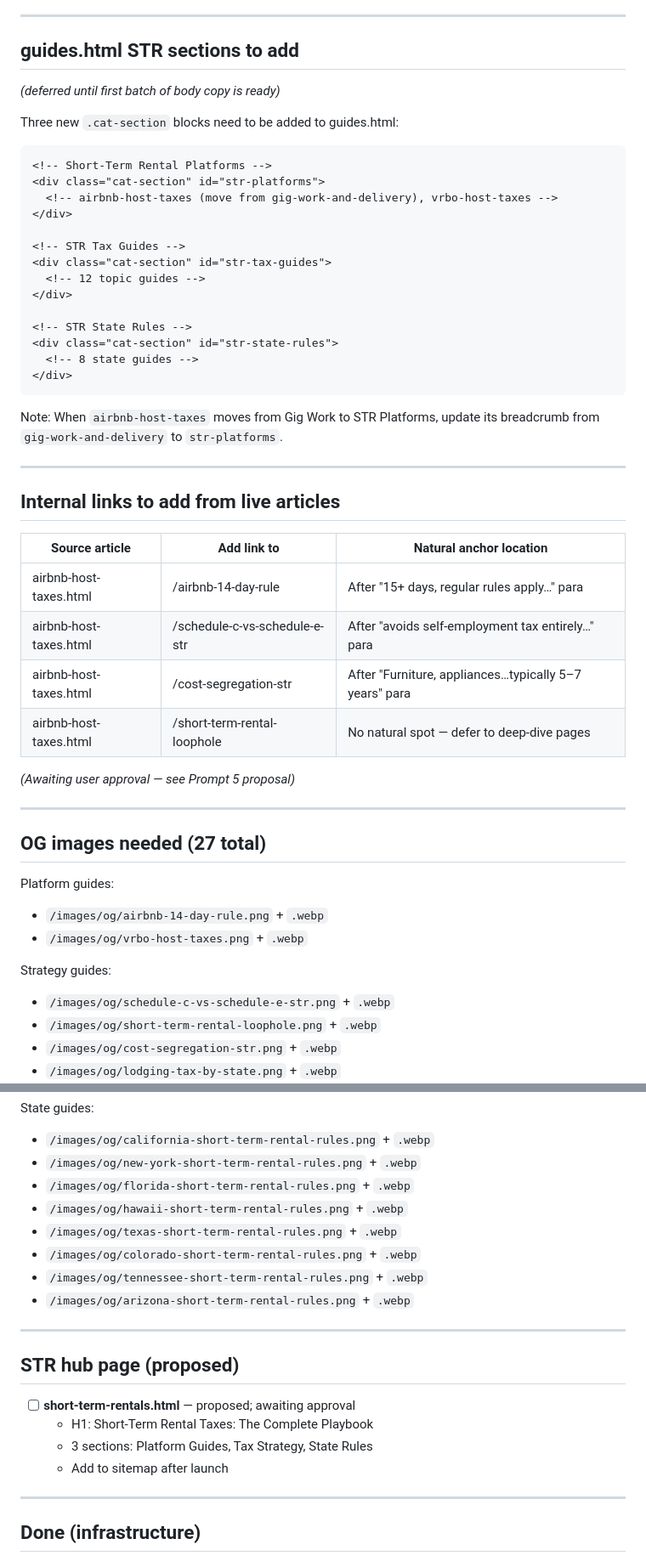
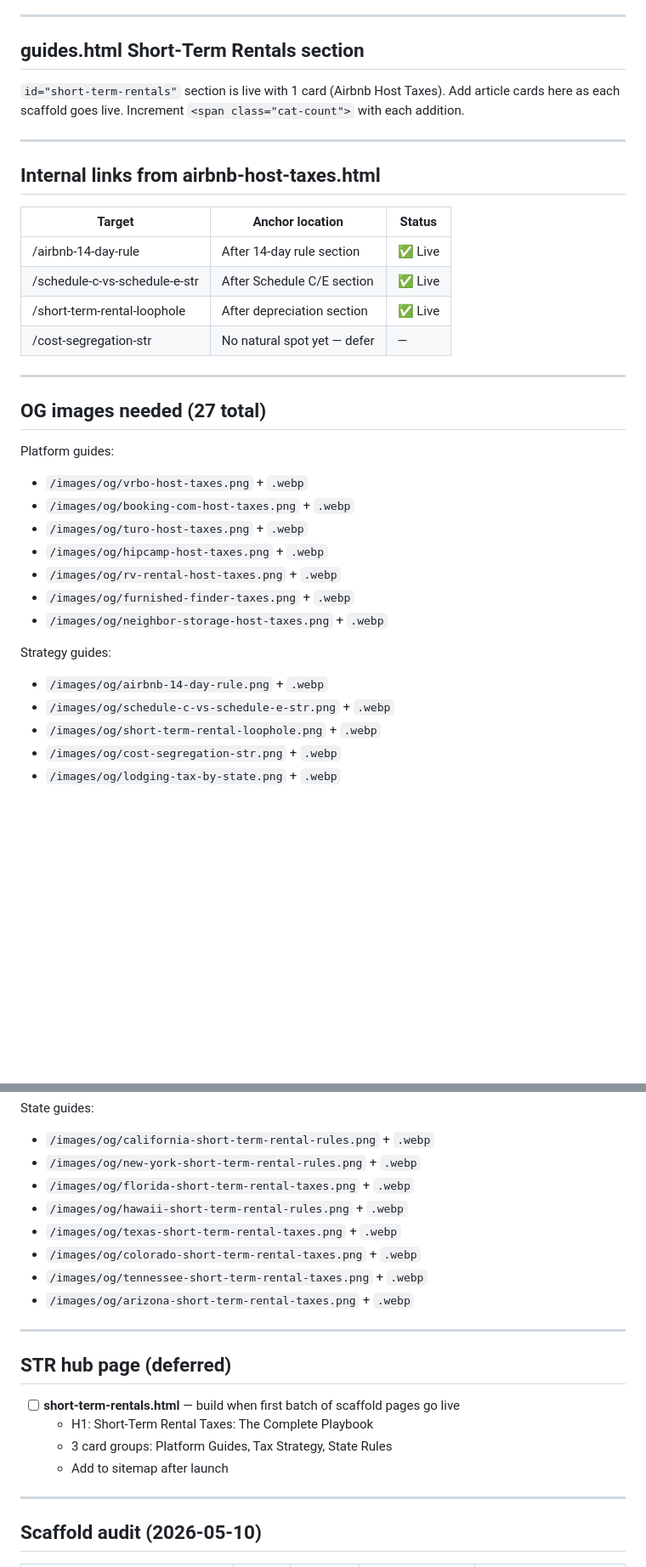
Before and after one commit to geeznerd/sidehustleguard, a Markdown page: RENTALS-LAUNCH.md, 2 parts joined by grey strips. Shown at 85% size. GitHub-like rendering; blank space fills up the shorter version.

````diff
--- a/RENTALS-LAUNCH.md
+++ b/RENTALS-LAUNCH.md
@@ -62,53 +69,36 @@ Re-run `node generate-sitemap.js` after each batch of noindex removals.
 
 ---
 
-## guides.html STR sections to add
-*(deferred until first batch of body copy is ready)*
-
-Three new `.cat-section` blocks need to be added to guides.html:
-
-```html
-<!-- Short-Term Rental Platforms -->
-<div class="cat-section" id="str-platforms">
-  <!-- airbnb-host-taxes (move from gig-work-and-delivery), vrbo-host-taxes -->
-</div>
-
-<!-- STR Tax Guides -->
-<div class="cat-section" id="str-tax-guides">
-  <!-- 12 topic guides -->
-</div>
-
-<!-- STR State Rules -->
-<div class="cat-section" id="str-state-rules">
-  <!-- 8 state guides -->
-</div>
-```
-
-Note: When `airbnb-host-taxes` moves from Gig Work to STR Platforms, update its breadcrumb
-from `gig-work-and-delivery` to `str-platforms`.
+## guides.html Short-Term Rentals section
+`id="short-term-rentals"` section is live with 1 card (Airbnb Host Taxes).
+Add article cards here as each scaffold goes live. Increment `<span class="cat-count">` with each addition.
 
 ---
 
-## Internal links to add from live articles
+## Internal links from airbnb-host-taxes.html
 
-| Source article | Add link to | Natural anchor location |
+| Target | Anchor location | Status |
 |---|---|---|
-| airbnb-host-taxes.html | /airbnb-14-day-rule | After "15+ days, regular rules apply…" para |
-| airbnb-host-taxes.html | /schedule-c-vs-schedule-e-str | After "avoids self-employment tax entirely…" para |
-| airbnb-host-taxes.html | /cost-segregation-str | After "Furniture, appliances…typically 5–7 years" para |
-| airbnb-host-taxes.html | /short-term-rental-loophole | No natural spot — defer to deep-dive pages |
-
-*(Awaiting user approval — see Prompt 5 proposal)*
+| /airbnb-14-day-rule | After 14-day rule section | ✅ Live |
+| /schedule-c-vs-schedule-e-str | After Schedule C/E section | ✅ Live |
+| /short-term-rental-loophole | After depreciation section | ✅ Live |
+| /cost-segregation-str | No natural spot yet — defer | — |
 
 ---
 
 ## OG images needed (27 total)
 
 Platform guides:
-- `/images/og/airbnb-14-day-rule.png` + `.webp`
 - `/images/og/vrbo-host-taxes.png` + `.webp`
+- `/images/og/booking-com-host-taxes.png` + `.webp`
+- `/images/og/turo-host-taxes.png` + `.webp`
+- `/images/og/hipcamp-host-taxes.png` + `.webp`
+- `/images/og/rv-rental-host-taxes.png` + `.webp`
+- `/images/og/furnished-finder-taxes.png` + `.webp`
+- `/images/og/neighbor-storage-host-taxes.png` + `.webp`
 
 Strategy guides:
+- `/images/og/airbnb-14-day-rule.png` + `.webp`
 - `/images/og/schedule-c-vs-schedule-e-str.png` + `.webp`
 - `/images/og/short-term-rental-loophole.png` + `.webp`
 - `/images/og/cost-segregation-str.png` + `.webp`
@@ -124,23 +114,23 @@ Strategy guides:
 State guides:
 - `/images/og/california-short-term-rental-rules.png` + `.webp`
 - `/images/og/new-york-short-term-rental-rules.png` + `.webp`
-- `/images/og/florida-short-term-rental-rules.png` + `.webp`
+- `/images/og/florida-short-term-rental-taxes.png` + `.webp`
 - `/images/og/hawaii-short-term-rental-rules.png` + `.webp`
-- `/images/og/texas-short-term-rental-rules.png` + `.webp`
-- `/images/og/colorado-short-term-rental-rules.png` + `.webp`
-- `/images/og/tennessee-short-term-rental-rules.png` + `.webp`
-- `/images/og/arizona-short-term-rental-rules.png` + `.webp`
+- `/images/og/texas-short-term-rental-taxes.png` + `.webp`
+- `/images/og/colorado-short-term-rental-taxes.png` + `.webp`
+- `/images/og/tennessee-short-term-rental-taxes.png` + `.webp`
+- `/images/og/arizona-short-term-rental-taxes.png` + `.webp`
 
 ---
 
-## STR hub page (proposed)
+## STR hub page (deferred)
 
-- [ ] **short-term-rentals.html** — proposed; awaiting approval
+- [ ] **short-term-rentals.html** — build when first batch of scaffold pages go live
   - H1: Short-Term Rental Taxes: The Complete Playbook
-  - 3 sections: Platform Guides, Tax Strategy, State Rules
+  - 3 card groups: Platform Guides, Tax Strategy, State Rules
   - Add to sitemap after launch
 
 ---
 
-## Done (infrastructure)
+## Scaffold audit (2026-05-10)
 
````
Also changed, not shown: other parts of RENTALS-LAUNCH.md (+88 -45 lines).
